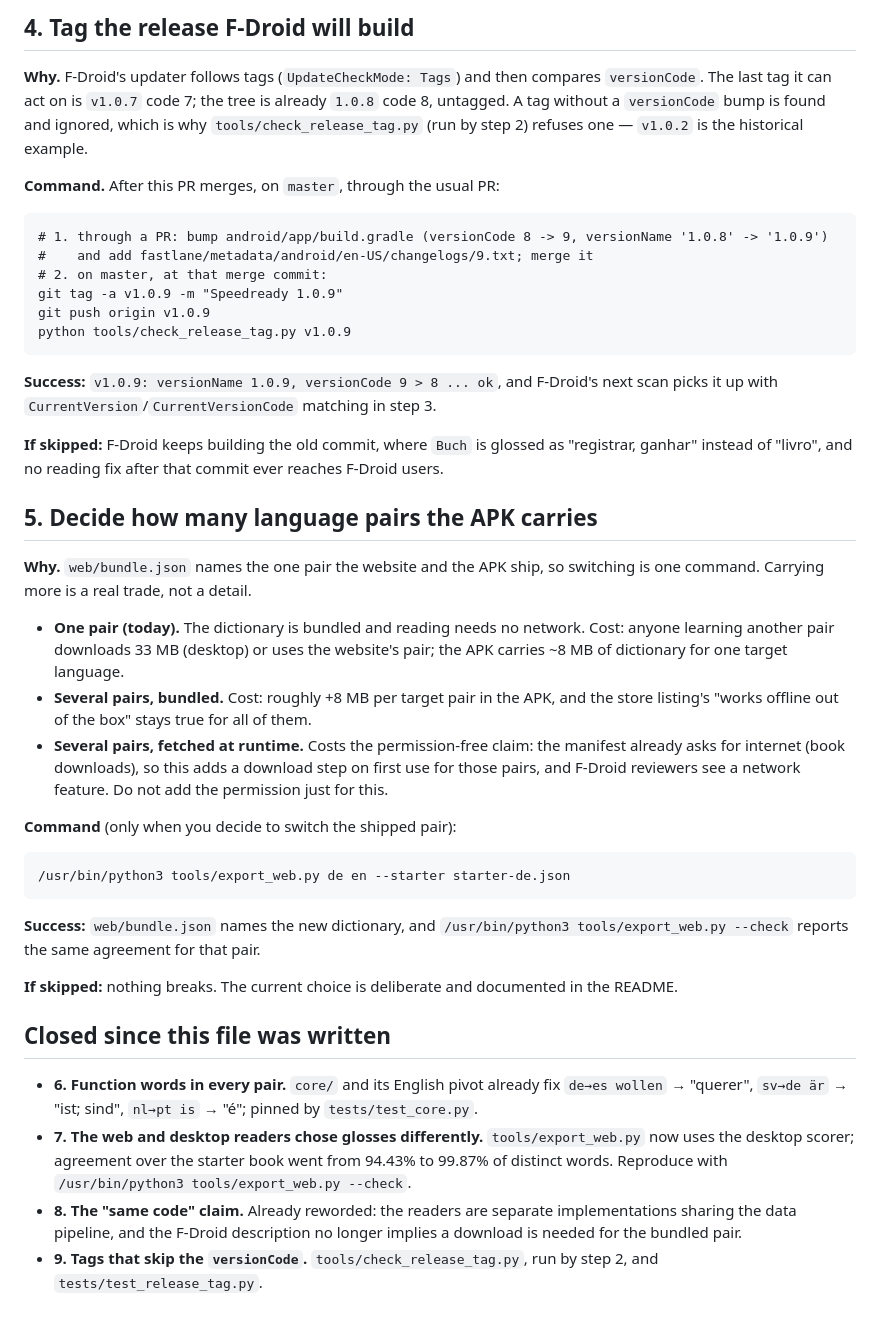
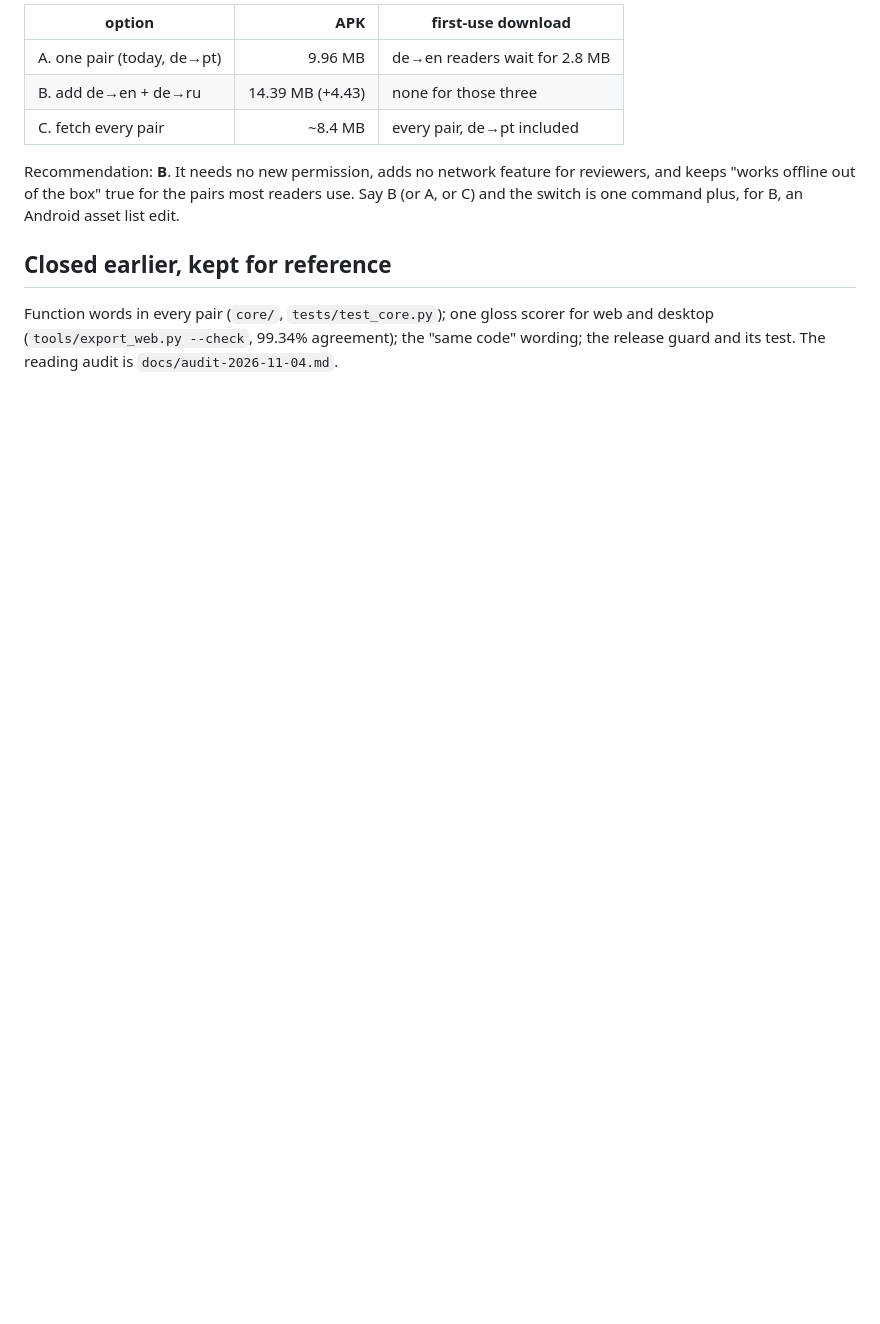
Before and after one commit to cYoren/speedready, a Markdown page: TODO.md, the part around one of its changes. Rendered like a GitHub page; blank space fills up the shorter version.

````diff
--- a/TODO.md
+++ b/TODO.md
@@ -94,62 +83,16 @@ accepts the version/commit, and the app builds.
 
-## 4. Tag the release F-Droid will build
+| option | APK | first-use download |
+|---|---:|---|
+| A. one pair (today, de→pt) | 9.96 MB | de→en readers wait for 2.8 MB |
+| B. add de→en + de→ru | 14.39 MB (+4.43) | none for those three |
+| C. fetch every pair | ~8.4 MB | every pair, de→pt included |
 
-**Why.** F-Droid's updater follows tags (`UpdateCheckMode: Tags`) and then compares `versionCode`. The
-last tag it can act on is `v1.0.7` code 7; the tree is already `1.0.8` code 8, untagged. A tag without
-a `versionCode` bump is found and ignored, which is why `tools/check_release_tag.py` (run by step 2)
-refuses one — `v1.0.2` is the historical example.
+Recommendation: **B**. It needs no new permission, adds no network feature for reviewers, and keeps
+"works offline out of the box" true for the pairs most readers use. Say B (or A, or C) and the switch
+is one command plus, for B, an Android asset list edit.
 
-**Command.** After this PR merges, on `master`, through the usual PR:
+## Closed earlier, kept for reference
 
-```
-# 1. through a PR: bump android/app/build.gradle (versionCode 8 -> 9, versionName '1.0.8' -> '1.0.9')
-#    and add fastlane/metadata/android/en-US/changelogs/9.txt; merge it
-# 2. on master, at that merge commit:
-git tag -a v1.0.9 -m "Speedready 1.0.9"
-git push origin v1.0.9
-python tools/check_release_tag.py v1.0.9
-```
-
-**Success:** `v1.0.9: versionName 1.0.9, versionCode 9 > 8 ... ok`, and F-Droid's next scan picks it
-up with `CurrentVersion`/`CurrentVersionCode` matching in step 3.
-
-**If skipped:** F-Droid keeps building the old commit, where `Buch` is glossed as "registrar, ganhar"
-instead of "livro", and no reading fix after that commit ever reaches F-Droid users.
-
-## 5. Decide how many language pairs the APK carries
-
-**Why.** `web/bundle.json` names the one pair the website and the APK ship, so switching is one
-command. Carrying more is a real trade, not a detail.
-
-- **One pair (today).** The dictionary is bundled and reading needs no network. Cost: anyone learning
-  another pair downloads 33 MB (desktop) or uses the website's pair; the APK carries ~8 MB of
-  dictionary for one target language.
-- **Several pairs, bundled.** Cost: roughly +8 MB per target pair in the APK, and the store listing's
-  "works offline out of the box" stays true for all of them.
-- **Several pairs, fetched at runtime.** Costs the permission-free claim: the manifest already asks for
-  internet (book downloads), so this adds a download step on first use for those pairs, and F-Droid
-  reviewers see a network feature. Do not add the permission just for this.
-
-**Command** (only when you decide to switch the shipped pair):
-
-```
-/usr/bin/python3 tools/export_web.py de en --starter starter-de.json
-```
-
-**Success:** `web/bundle.json` names the new dictionary, and `/usr/bin/python3 tools/export_web.py --check`
-reports the same agreement for that pair.
-
-**If skipped:** nothing breaks. The current choice is deliberate and documented in the README.
-
-## Closed since this file was written
-
-- **6. Function words in every pair.** `core/` and its English pivot already fix `de→es wollen` →
-  "querer", `sv→de är` → "ist; sind", `nl→pt is` → "é"; pinned by `tests/test_core.py`.
-- **7. The web and desktop readers chose glosses differently.** `tools/export_web.py` now uses the
-  desktop scorer; agreement over the starter book went from 94.43% to 99.87% of distinct words.
-  Reproduce with `/usr/bin/python3 tools/export_web.py --check`.
-- **8. The "same code" claim.** Already reworded: the readers are separate implementations sharing the
-  data pipeline, and the F-Droid description no longer implies a download is needed for the bundled
-  pair.
-- **9. Tags that skip the `versionCode`.** `tools/check_release_tag.py`, run by step 2, and
-  `tests/test_release_tag.py`.
+Function words in every pair (`core/`, `tests/test_core.py`); one gloss scorer for web and desktop
+(`tools/export_web.py --check`, 99.34% agreement); the "same code" wording; the release guard and its
+test. The reading audit is `docs/audit-2026-11-04.md`.
````
Also changed, not shown: other parts of TODO.md (+55 -66 lines), docs/bundle-decision.md (added, +93 -0 lines).
